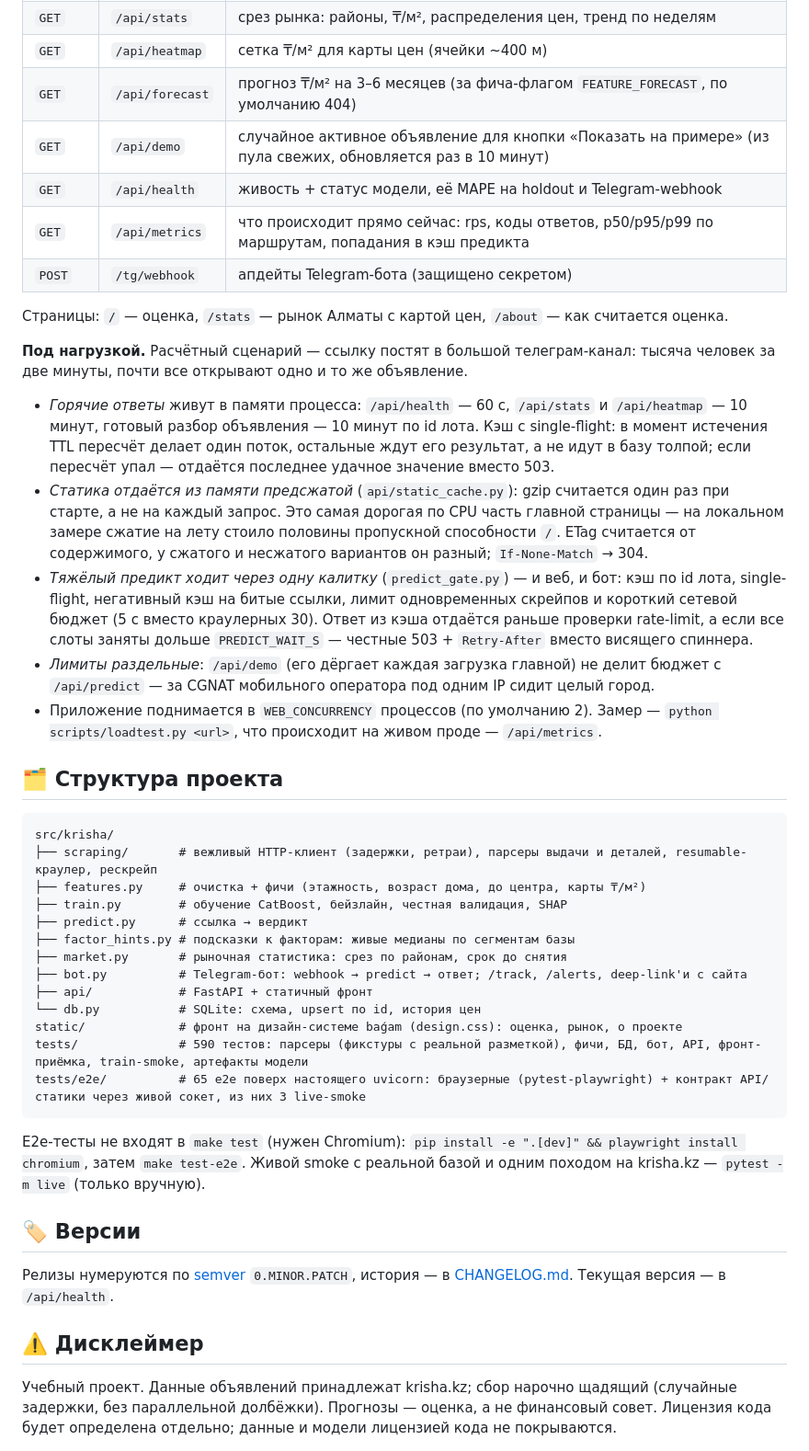
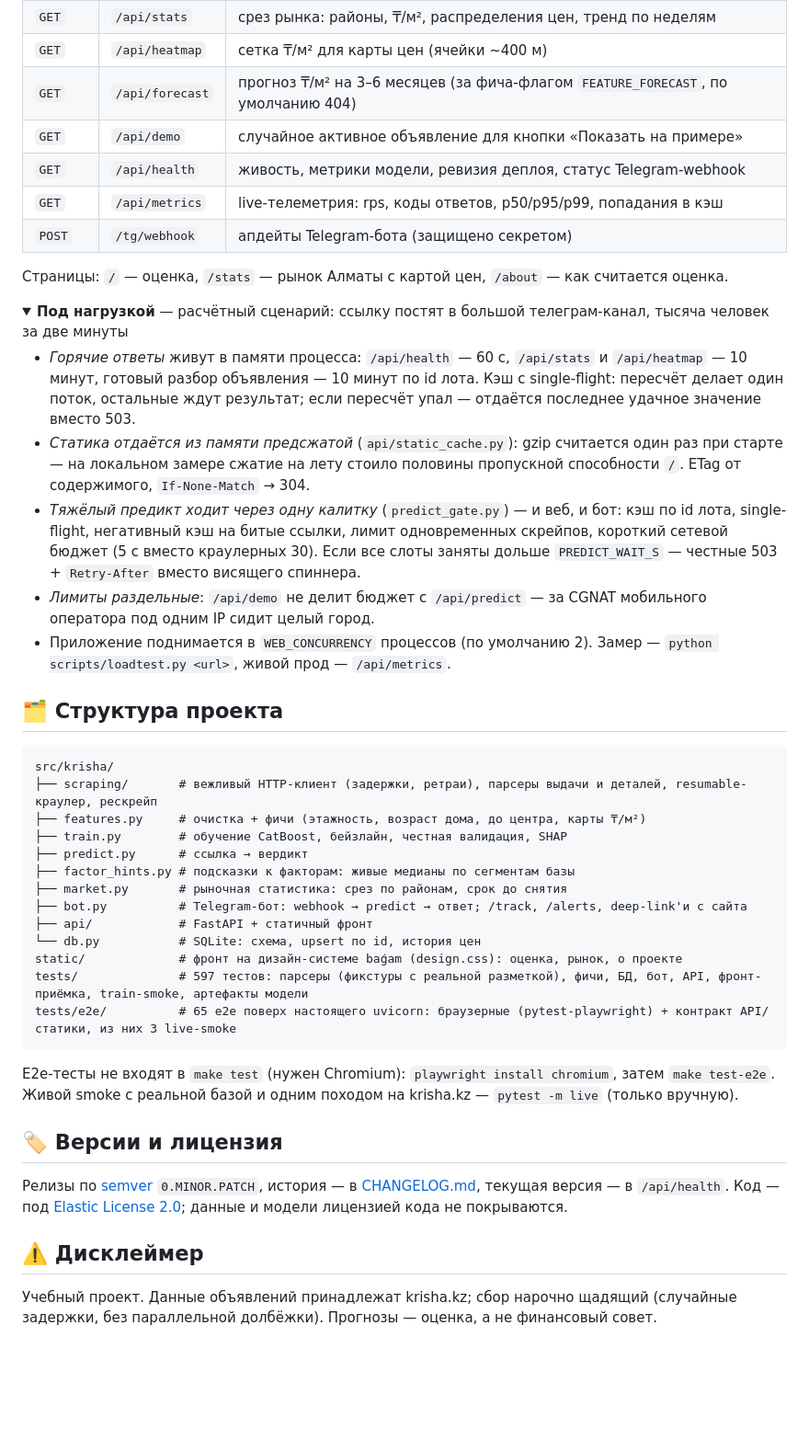
Before and after one commit to Dex719/krisha-fair-price, a Markdown page: README.md, the part around one of its changes. Shown at 92% size. Drawn GitHub-style; folded sections open; blank space fills up the shorter version.

Commit message:
docs: переписан README — без дублей метрик, с разделом про конвейер данных и надёжность

````diff
--- a/README.md
+++ b/README.md
@@ -143,37 +139,23 @@ python scripts/rescrape.py --deal arenda --max-new 1000
 | `GET` | `/api/stats` | срез рынка: районы, ₸/м², распределения цен, тренд по неделям |
 | `GET` | `/api/heatmap` | сетка ₸/м² для карты цен (ячейки ~400 м) |
 | `GET` | `/api/forecast` | прогноз ₸/м² на 3–6 месяцев (за фича-флагом `FEATURE_FORECAST`, по умолчанию 404) |
-| `GET` | `/api/demo` | случайное активное объявление для кнопки «Показать на примере» (из пула свежих, обновляется раз в 10 минут) |
-| `GET` | `/api/health` | живость + статус модели, её MAPE на holdout и Telegram-webhook |
-| `GET` | `/api/metrics` | что происходит прямо сейчас: rps, коды ответов, p50/p95/p99 по маршрутам, попадания в кэш предикта |
+| `GET` | `/api/demo` | случайное активное объявление для кнопки «Показать на примере» |
+| `GET` | `/api/health` | живость, метрики модели, ревизия деплоя, статус Telegram-webhook |
+| `GET` | `/api/metrics` | live-телеметрия: rps, коды ответов, p50/p95/p99, попадания в кэш |
 | `POST` | `/tg/webhook` | апдейты Telegram-бота (защищено секретом) |
 
 Страницы: `/` — оценка, `/stats` — рынок Алматы с картой цен, `/about` — как считается оценка.
 
-**Под нагрузкой.** Расчётный сценарий — ссылку постят в большой телеграм-канал:
-тысяча человек за две минуты, почти все открывают одно и то же объявление.
+<details>
+<summary><b>Под нагрузкой</b> — расчётный сценарий: ссылку постят в большой телеграм-канал, тысяча человек за две минуты</summary>
 
-- *Горячие ответы* живут в памяти процесса: `/api/health` — 60 с, `/api/stats` и
-  `/api/heatmap` — 10 минут, готовый разбор объявления — 10 минут по id лота.
-  Кэш с single-flight: в момент истечения TTL пересчёт делает один поток,
-  остальные ждут его результат, а не идут в базу толпой; если пересчёт упал —
-  отдаётся последнее удачное значение вместо 503.
-- *Статика отдаётся из памяти предсжатой* (`api/static_cache.py`): gzip считается
-  один раз при старте, а не на каждый запрос. Это самая дорогая по CPU часть
-  главной страницы — на локальном замере сжатие на лету стоило половины
-  пропускной способности `/`. ETag считается от содержимого, у сжатого и
-  несжатого вариантов он разный; `If-None-Match` → 304.
-- *Тяжёлый предикт ходит через одну калитку* (`predict_gate.py`) — и веб, и бот:
-  кэш по id лота, single-flight, негативный кэш на битые ссылки, лимит
-  одновременных скрейпов и короткий сетевой бюджет (5 с вместо краулерных 30).
-  Ответ из кэша отдаётся раньше проверки rate-limit, а если все слоты заняты
-  дольше `PREDICT_WAIT_S` — честные 503 + `Retry-After` вместо висящего спиннера.
-- *Лимиты раздельные*: `/api/demo` (его дёргает каждая загрузка главной) не делит
-  бюджет с `/api/predict` — за CGNAT мобильного оператора под одним IP сидит
-  целый город.
-- Приложение поднимается в `WEB_CONCURRENCY` процессов (по умолчанию 2).
-  Замер — `python scripts/loadtest.py <url>`, что происходит на живом
-  проде — `/api/metrics`.
+- *Горячие ответы* живут в памяти процесса: `/api/health` — 60 с, `/api/stats` и `/api/heatmap` — 10 минут, готовый разбор объявления — 10 минут по id лота. Кэш с single-flight: пересчёт делает один поток, остальные ждут результат; если пересчёт упал — отдаётся последнее удачное значение вместо 503.
+- *Статика отдаётся из памяти предсжатой* (`api/static_cache.py`): gzip считается один раз при старте — на локальном замере сжатие на лету стоило половины пропускной способности `/`. ETag от содержимого, `If-None-Match` → 304.
+- *Тяжёлый предикт ходит через одну калитку* (`predict_gate.py`) — и веб, и бот: кэш по id лота, single-flight, негативный кэш на битые ссылки, лимит одновременных скрейпов, короткий сетевой бюджет (5 с вместо краулерных 30). Если все слоты заняты дольше `PREDICT_WAIT_S` — честные 503 + `Retry-After` вместо висящего спиннера.
+- *Лимиты раздельные*: `/api/demo` не делит бюджет с `/api/predict` — за CGNAT мобильного оператора под одним IP сидит целый город.
+- Приложение поднимается в `WEB_CONCURRENCY` процессов (по умолчанию 2). Замер — `python scripts/loadtest.py <url>`, живой прод — `/api/metrics`.
+
+</details>
 
 ## 🗂 Структура проекта
 
@@ -189,19 +171,19 @@ src/krisha/
 ├── api/            # FastAPI + статичный фронт
 └── db.py           # SQLite: схема, upsert по id, история цен
 static/             # фронт на дизайн-системе baǵam (design.css): оценка, рынок, о проекте
-tests/              # 590 тестов: парсеры (фикстуры с реальной разметкой), фичи, БД, бот, API, фронт-приёмка, train-smoke, артефакты модели
-tests/e2e/          # 65 e2e поверх настоящего uvicorn: браузерные (pytest-playwright) + контракт API/статики через живой сокет, из них 3 live-smoke
+tests/              # 597 тестов: парсеры (фикстуры с реальной разметкой), фичи, БД, бот, API, фронт-приёмка, train-smoke, артефакты модели
+tests/e2e/          # 65 e2e поверх настоящего uvicorn: браузерные (pytest-playwright) + контракт API/статики, из них 3 live-smoke
 ```
 
-E2e-тесты не входят в `make test` (нужен Chromium): `pip install -e ".[dev]" && playwright install chromium`, затем `make test-e2e`. Живой smoke с реальной базой и одним походом на krisha.kz — `pytest -m live` (только вручную).
+E2e-тесты не входят в `make test` (нужен Chromium): `playwright install chromium`, затем `make test-e2e`. Живой smoke с реальной базой и одним походом на krisha.kz — `pytest -m live` (только вручную).
 
-## 🏷 Версии
+## 🏷 Версии и лицензия
 
-Релизы нумеруются по [semver](https://semver.org) `0.MINOR.PATCH`, история — в [CHANGELOG.md](CHANGELOG.md). Текущая версия — в `/api/health`.
+Релизы по [semver](https://semver.org) `0.MINOR.PATCH`, история — в [CHANGELOG.md](CHANGELOG.md), текущая версия — в `/api/health`. Код — под [Elastic License 2.0](LICENSE); данные и модели лицензией кода не покрываются.
 
 ## ⚠️ Дисклеймер
 
-Учебный проект. Данные объявлений принадлежат krisha.kz; сбор нарочно щадящий (случайные задержки, без параллельной долбёжки). Прогнозы — оценка, а не финансовый совет. Лицензия кода будет определена отдельно; данные и модели лицензией кода не покрываются.
+Учебный проект. Данные объявлений принадлежат krisha.kz; сбор нарочно щадящий (случайные задержки, без параллельной долбёжки). Прогнозы — оценка, а не финансовый совет.
 
 <div align="center">
 
````
Also changed, not shown: other parts of README.md (+48 -52 lines).
